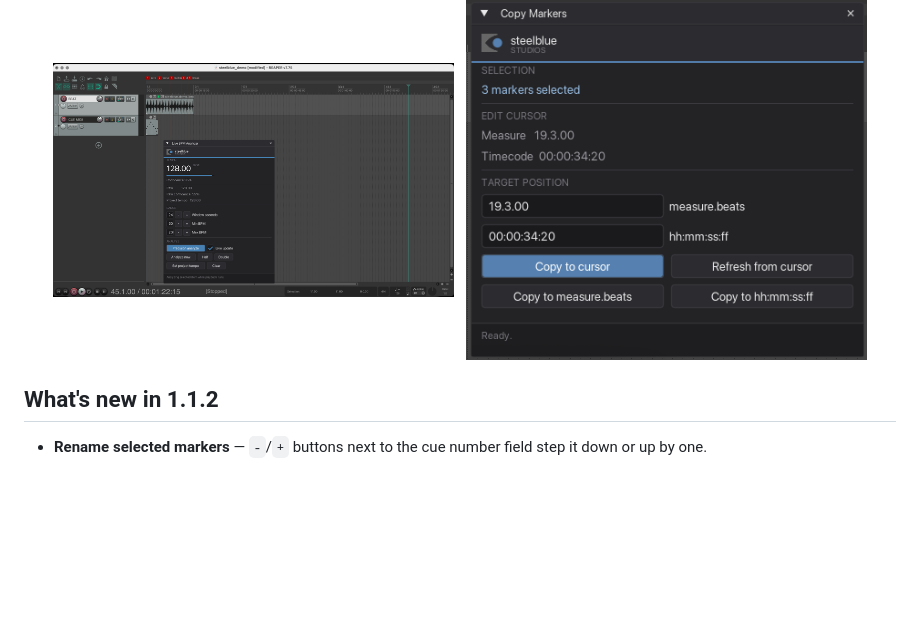
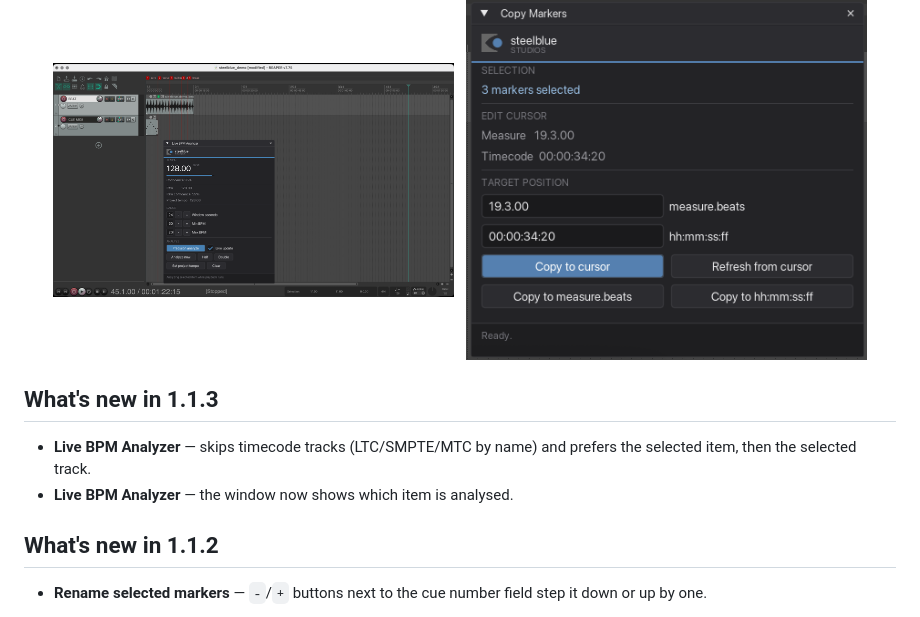
Before and after one commit to tobis-tales/Reaper_LD_Plugin_Set, a Markdown page: README.md, the part around the change. Rendered like a GitHub page; blank space fills up the shorter version.

Commit message:
README for 1.1.3
Co-Authored-By: Claude Opus 5 (1M context) <noreply@anthropic.com>

```diff
--- a/README.md
+++ b/README.md
@@ -25,6 +25,11 @@ If you build light shows to a timeline, you probably live in REAPER's markers: o
   &nbsp;
   <img src="Tutorials/img/copy-01a-window.png" alt="Copy Markers" width="46%">
 </div>
+
+## What's new in 1.1.3
+
+- **Live BPM Analyzer** — skips timecode tracks (LTC/SMPTE/MTC by name) and prefers the selected item, then the selected track.
+- **Live BPM Analyzer** — the window now shows which item is analysed.
 
 ## What's new in 1.1.2
 
```
